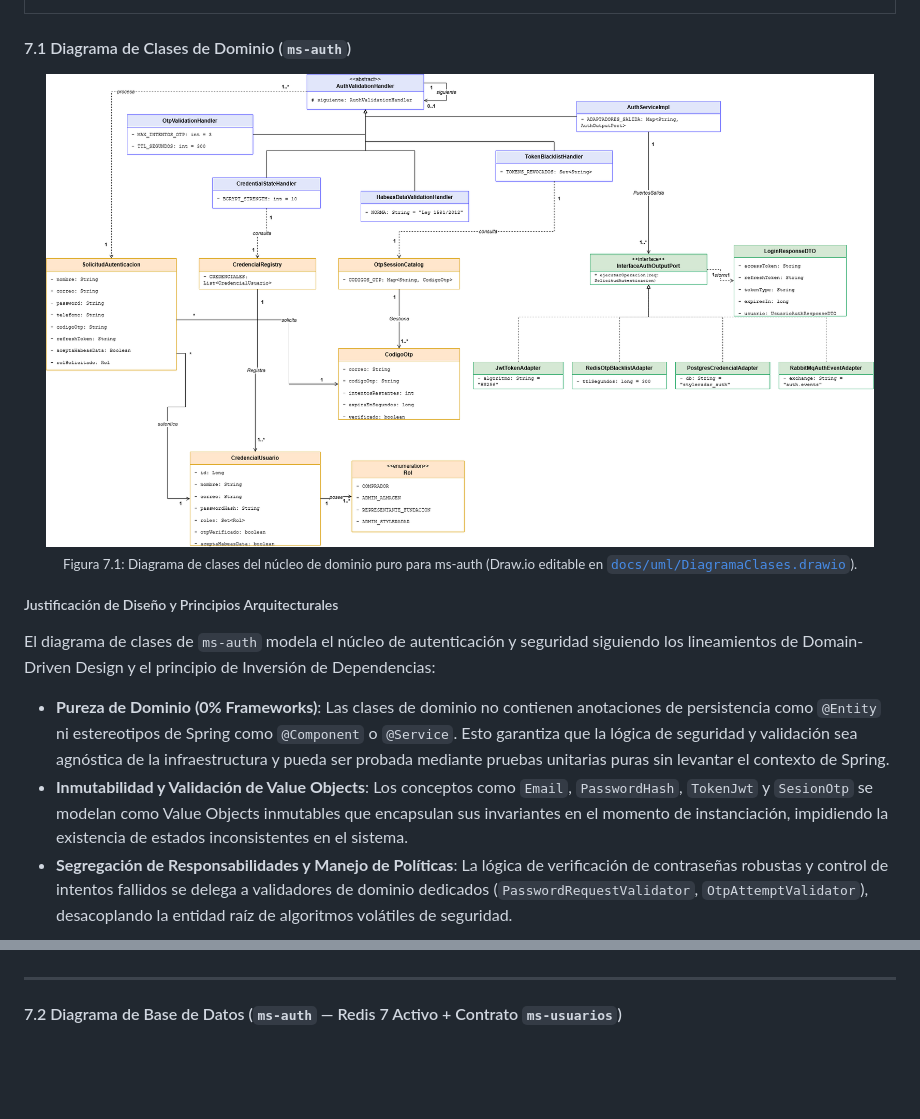
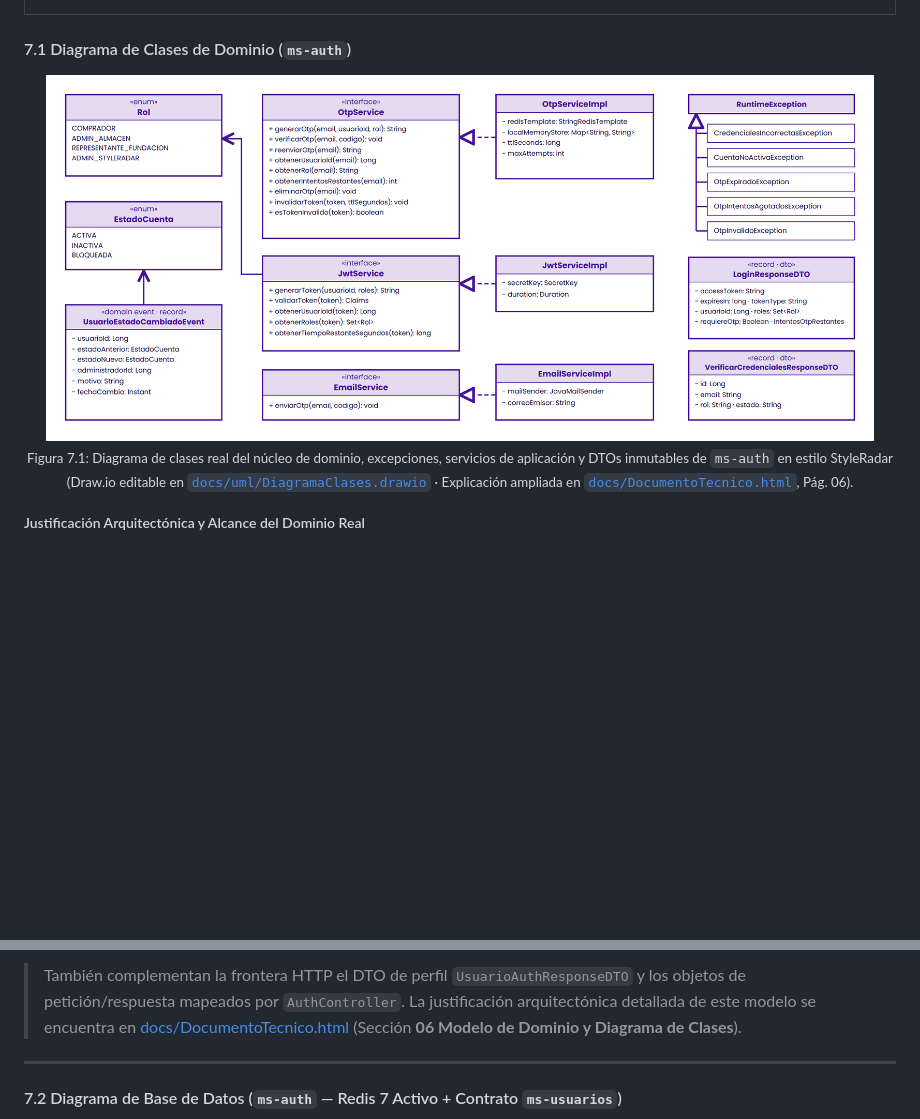
Before and after one commit to StyleRadar1/CADCHE-Authentication-Service, a Markdown page: README.md, 2 parts joined by grey strips. GitHub-like rendering; pictures changed too: docs/uml/DiagramaClases.png; blank space fills up the shorter version.

Commit message:
docs(uml): update DiagramaClases and DiagramaComponentesEspecifico in StyleRadar style

```diff
--- a/README.md
+++ b/README.md
@@ -194,12 +194,8 @@ flowchart TD
 
 <div align="center">
   <img src="docs/uml/DiagramaClases.png" width="95%" alt="Diagrama de Clases ms-auth" /><br />
-  <sub>Figura 7.1: Diagrama de clases del núcleo de dominio puro para ms-auth (Draw.io editable en <a href="docs/uml/DiagramaClases.drawio"><code>docs/uml/DiagramaClases.drawio</code></a>).</sub>
+  <sub>Figura 7.1: Diagrama de clases real del núcleo de dominio, excepciones, servicios de aplicación y DTOs inmutables de <code>ms-auth</code> en estilo StyleRadar (Draw.io editable en <a href="docs/uml/DiagramaClases.drawio"><code>docs/uml/DiagramaClases.drawio</code></a> · Explicación ampliada en <a href="docs/DocumentoTecnico.html"><code>docs/DocumentoTecnico.html</code></a>, Pág. 06).</sub>
 </div>
 
-##### Justificación de Diseño y Principios Arquitecturales
-El diagrama de clases de `ms-auth` modela el núcleo de autenticación y seguridad siguiendo los lineamientos de Domain-Driven Design y el principio de Inversión de Dependencias:
-- **Pureza de Dominio (0% Frameworks)**: Las clases de dominio no contienen anotaciones de persistencia como `@Entity` ni estereotipos de Spring como `@Component` o `@Service`. Esto garantiza que la lógica de seguridad y validación sea agnóstica de la infraestructura y pueda ser probada mediante pruebas unitarias puras sin levantar el contexto de Spring.
-- **Inmutabilidad y Validación de Value Objects**: Los conceptos como `Email`, `PasswordHash`, `TokenJwt` y `SesionOtp` se modelan como Value Objects inmutables que encapsulan sus invariantes en el momento de instanciación, impidiendo la existencia de estados inconsistentes en el sistema.
-- **Segregación de Responsabilidades y Manejo de Políticas**: La lógica de verificación de contraseñas robustas y control de intentos fallidos se delega a validadores de dominio dedicados (`PasswordRequestValidator`, `OtpAttemptValidator`), desacoplando la entidad raíz de algoritmos volátiles de seguridad.
+##### Justificación Arquitectónica y Alcance del Dominio Real
 
@@ -230,3 +222,4 @@ El diagrama de clases de `ms-auth` modela el núcleo de autenticación y segurid
+> También complementan la frontera HTTP el DTO de perfil `UsuarioAuthResponseDTO` y los objetos de petición/respuesta mapeados por `AuthController`. La justificación arquitectónica detallada de este modelo se encuentra en [docs/DocumentoTecnico.html](docs/DocumentoTecnico.html) (Sección **06 Modelo de Dominio y Diagrama de Clases**).
 
 ---
 
```
Also changed, not shown: other parts of README.md (+44 -55 lines), docs/uml/DiagramaComponentesEspecifico.png, 3 other files.
